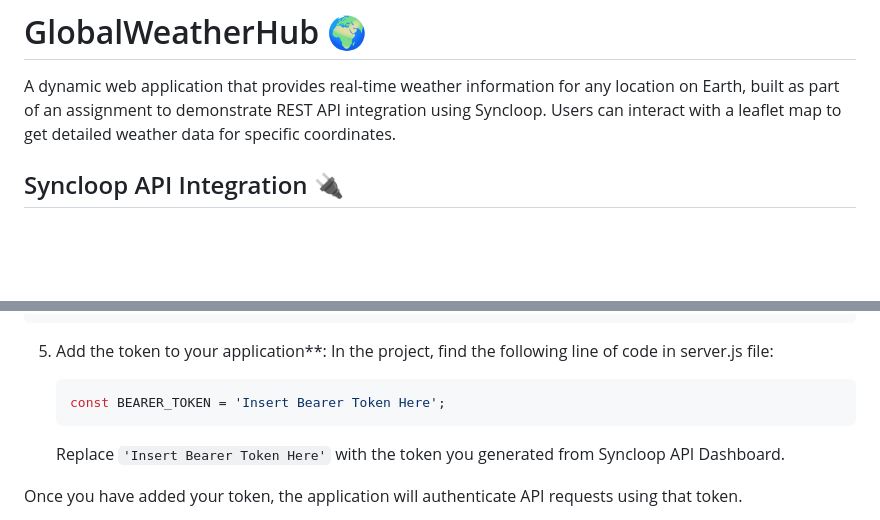
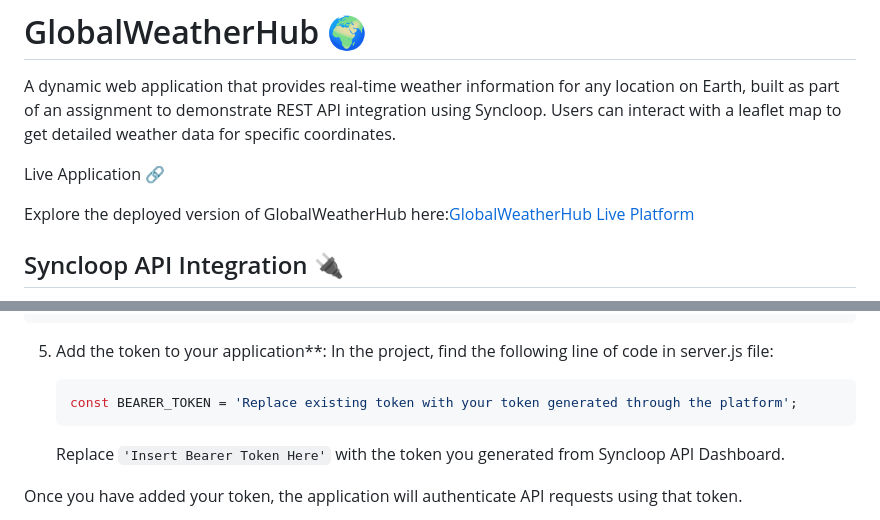
Before and after one commit to coderiders22/GlobalWeatherHub, a Markdown page: README.md, 2 parts joined by grey strips. Rendered like a GitHub page; blank space fills up the shorter version.

````diff
--- a/README.md
+++ b/README.md
@@ -1,6 +1,10 @@
 # GlobalWeatherHub 🌍
 
 A dynamic web application that provides real-time weather information for any location on Earth, built as part of an assignment to demonstrate REST API integration using Syncloop. Users can interact with a leaflet map to get detailed weather data for specific coordinates.
+
+Live Application 🔗
+
+Explore the deployed version of GlobalWeatherHub here:[GlobalWeatherHub Live Platform](https://globalweatherhub.koyeb.app/)
 
 ## Syncloop API Integration 🔌
 
@@ -50,7 +54,7 @@ http://localhost:8000
    In the project, find the following line of code in server.js file:
 
    ```javascript
-   const BEARER_TOKEN = 'Insert Bearer Token Here';
+   const BEARER_TOKEN = 'Replace existing token with your token generated through the platform';
    ```
 
    Replace `'Insert Bearer Token Here'` with the token you generated from Syncloop API Dashboard.
````
